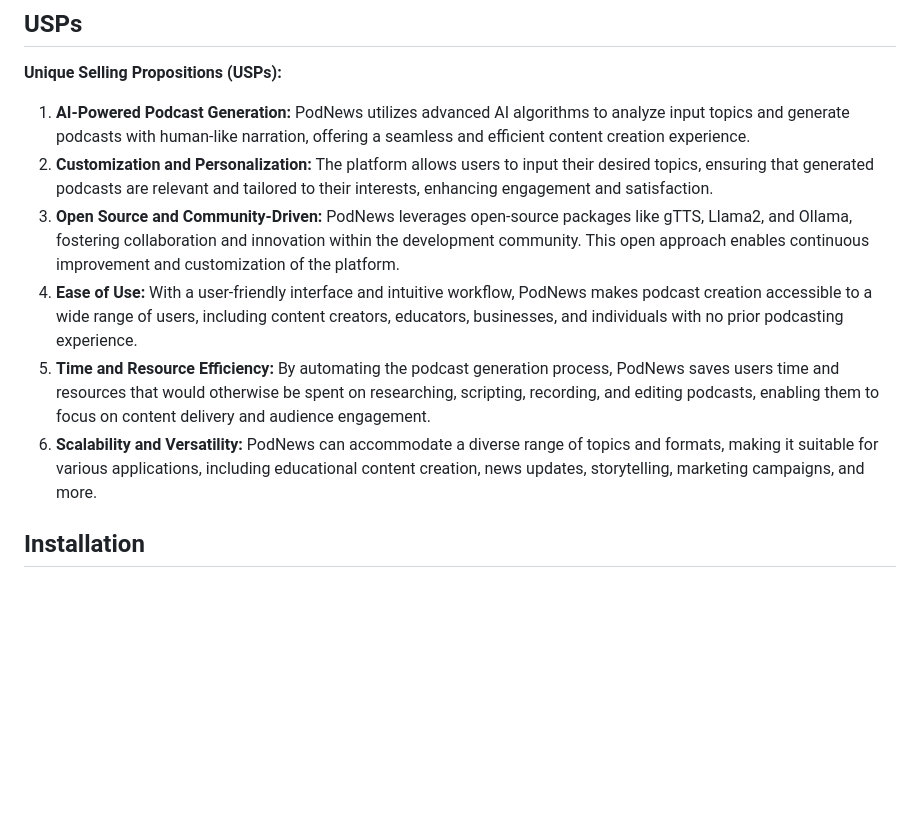
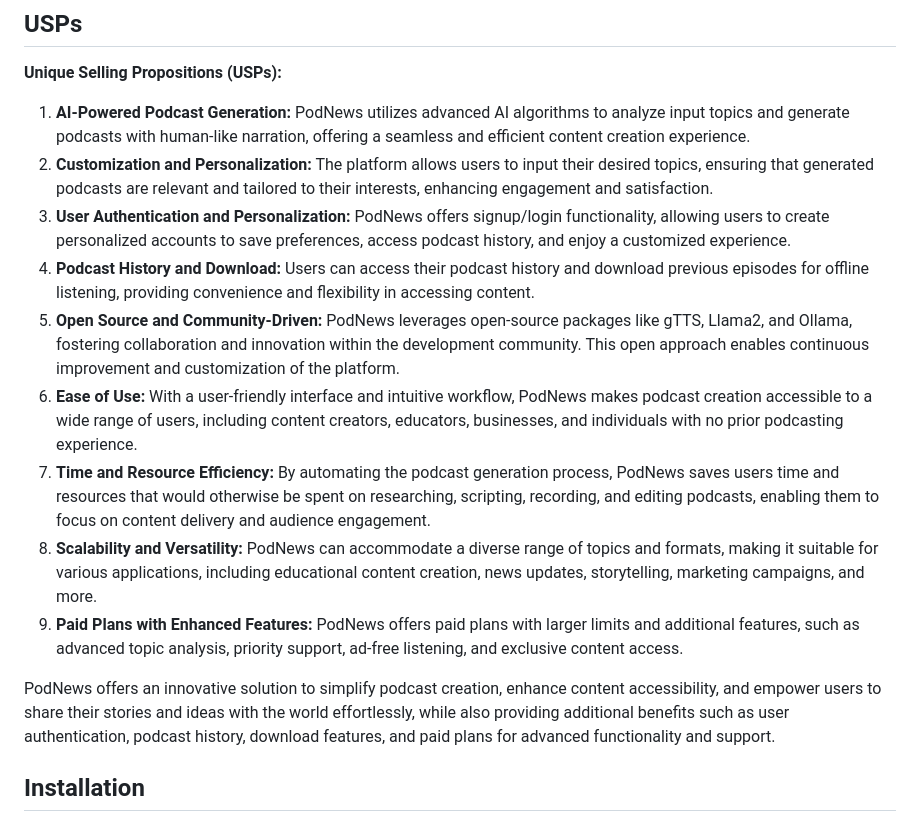
Before and after one commit to krishna-sharmaa/PodPit, a Markdown page: readme.md, the part around the change. Rendered like a GitHub page; blank space fills up the shorter version.

Commit message:
Final Touches

```diff
--- a/readme.md
+++ b/readme.md
@@ -44,10 +44,15 @@ PodNews aims to address these challenges by providing an AI-based podcast genera
 
 1. **AI-Powered Podcast Generation:** PodNews utilizes advanced AI algorithms to analyze input topics and generate podcasts with human-like narration, offering a seamless and efficient content creation experience.
 2. **Customization and Personalization:** The platform allows users to input their desired topics, ensuring that generated podcasts are relevant and tailored to their interests, enhancing engagement and satisfaction.
-3. **Open Source and Community-Driven:** PodNews leverages open-source packages like gTTS, Llama2, and Ollama, fostering collaboration and innovation within the development community. This open approach enables continuous improvement and customization of the platform.
-4. **Ease of Use:** With a user-friendly interface and intuitive workflow, PodNews makes podcast creation accessible to a wide range of users, including content creators, educators, businesses, and individuals with no prior podcasting experience.
-5. **Time and Resource Efficiency:** By automating the podcast generation process, PodNews saves users time and resources that would otherwise be spent on researching, scripting, recording, and editing podcasts, enabling them to focus on content delivery and audience engagement.
-6. **Scalability and Versatility:** PodNews can accommodate a diverse range of topics and formats, making it suitable for various applications, including educational content creation, news updates, storytelling, marketing campaigns, and more.
+3. **User Authentication and Personalization:** PodNews offers signup/login functionality, allowing users to create personalized accounts to save preferences, access podcast history, and enjoy a customized experience.
+4. **Podcast History and Download:** Users can access their podcast history and download previous episodes for offline listening, providing convenience and flexibility in accessing content.
+5. **Open Source and Community-Driven:** PodNews leverages open-source packages like gTTS, Llama2, and Ollama, fostering collaboration and innovation within the development community. This open approach enables continuous improvement and customization of the platform.
+6. **Ease of Use:** With a user-friendly interface and intuitive workflow, PodNews makes podcast creation accessible to a wide range of users, including content creators, educators, businesses, and individuals with no prior podcasting experience.
+7. **Time and Resource Efficiency:** By automating the podcast generation process, PodNews saves users time and resources that would otherwise be spent on researching, scripting, recording, and editing podcasts, enabling them to focus on content delivery and audience engagement.
+8. **Scalability and Versatility:** PodNews can accommodate a diverse range of topics and formats, making it suitable for various applications, including educational content creation, news updates, storytelling, marketing campaigns, and more.
+9. **Paid Plans with Enhanced Features:** PodNews offers paid plans with larger limits and additional features, such as advanced topic analysis, priority support, ad-free listening, and exclusive content access.
+
+PodNews offers an innovative solution to simplify podcast creation, enhance content accessibility, and empower users to share their stories and ideas with the world effortlessly, while also providing additional benefits such as user authentication, podcast history, download features, and paid plans for advanced functionality and support.
 
 ## Installation
 
```
